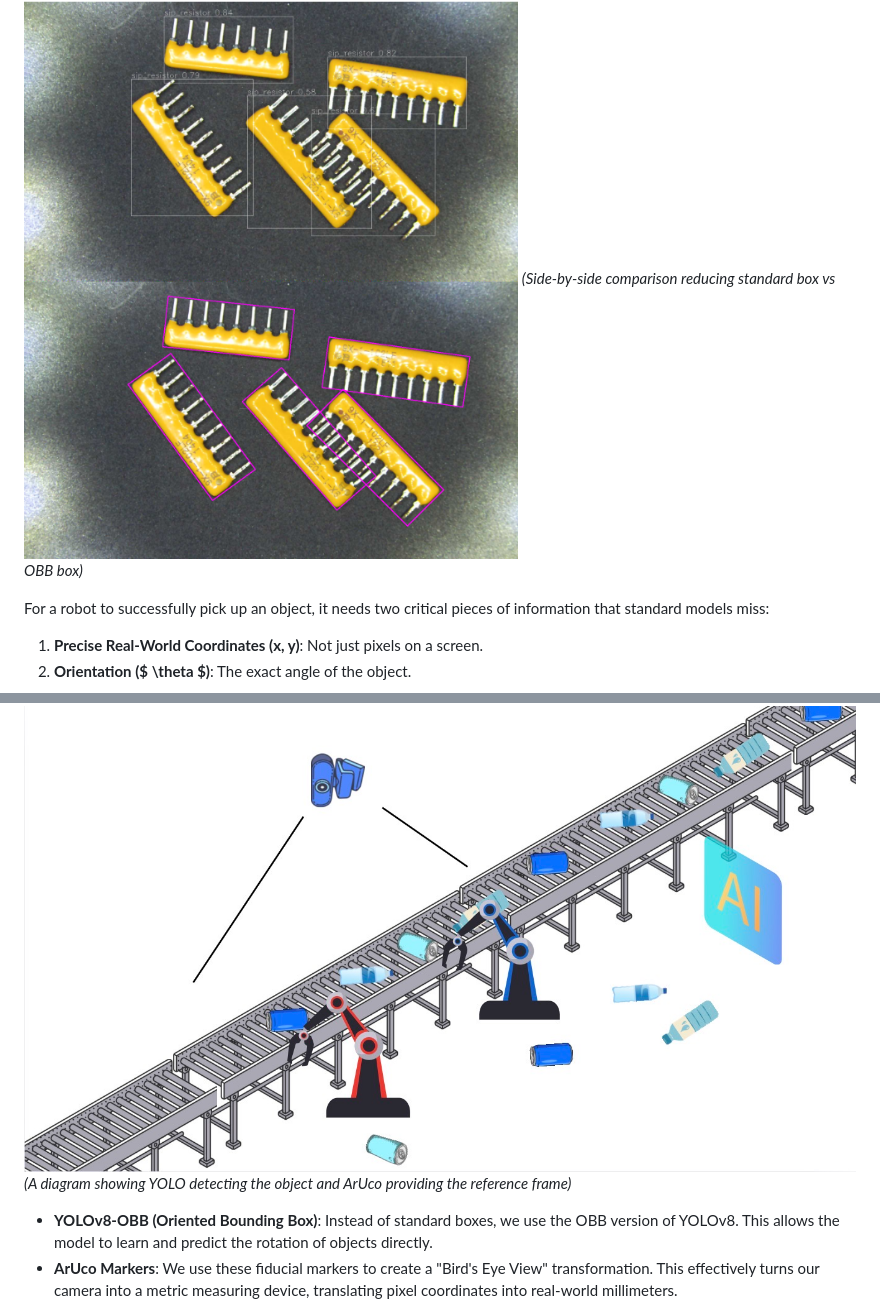
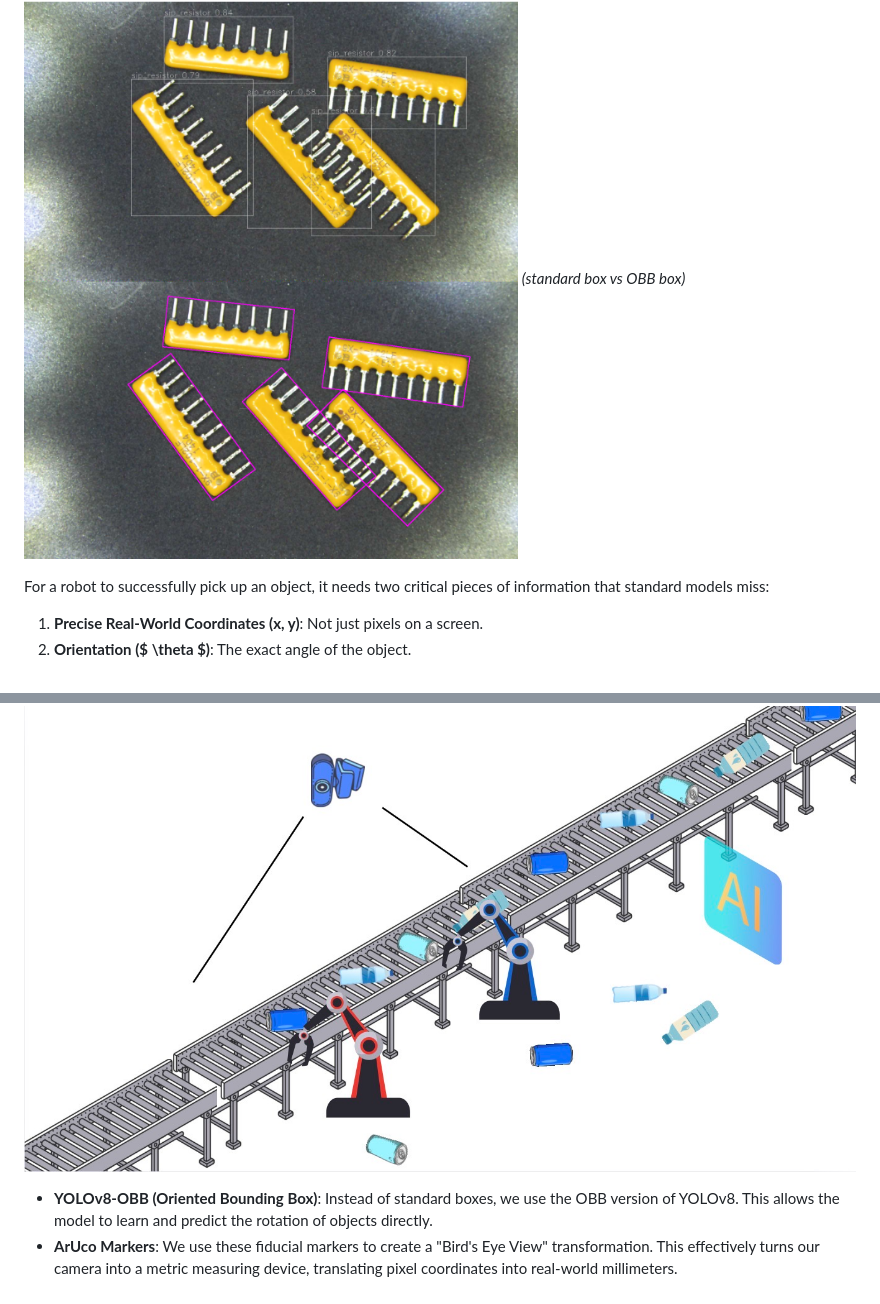
Before and after one commit to tachin-r/ArUco-based-YOLOv8-OBB-Localization-for-Robotics, a Markdown page: README.md, 2 parts joined by grey strips. Drawn GitHub-style.

Commit message:
Clarify object detection problem and solution
Updated the README to clarify the comparison between standard and oriented bounding boxes, and improved the explanation of the solution involving YOLOv8-OBB and ArUco markers.

```diff
--- a/README.md
+++ b/README.md
@@ -12,7 +12,7 @@ A standard object detector might tell you "There is a bottle here," but if your
 Traditional object detection models (like standard YOLO) output bounding boxes that are always upright (axis-aligned). But in the real world, objects—especially trash on a conveyor belt or parts in a bin—can be in any orientation.
 
 ![Comparison: Standard YOLO vs YOLO-OBB](asset/yolo_comparison.png)
-*(Side-by-side comparison reducing standard box vs OBB box)*
+*(standard box vs OBB box)*
 
 For a robot to successfully pick up an object, it needs two critical pieces of information that standard models miss:
 1.  **Precise Real-World Coordinates (x, y)**: Not just pixels on a screen.
@@ -22,7 +22,6 @@ For a robot to successfully pick up an object, it needs two critical pieces of i
 We developed a **Hybrid Computer Vision System** that combines the strengths of two powerful technologies:
 
 ![Solution Visual: YOLO + ArUco Hybrid Concept](asset/solution_concept.png)
-*(A diagram showing YOLO detecting the object and ArUco providing the reference frame)*
 
 *   **YOLOv8-OBB (Oriented Bounding Box)**: Instead of standard boxes, we use the OBB version of YOLOv8. This allows the model to learn and predict the rotation of objects directly.
 *   **ArUco Markers**: We use these fiducial markers to create a "Bird's Eye View" transformation. This effectively turns our camera into a metric measuring device, translating pixel coordinates into real-world millimeters.
```
